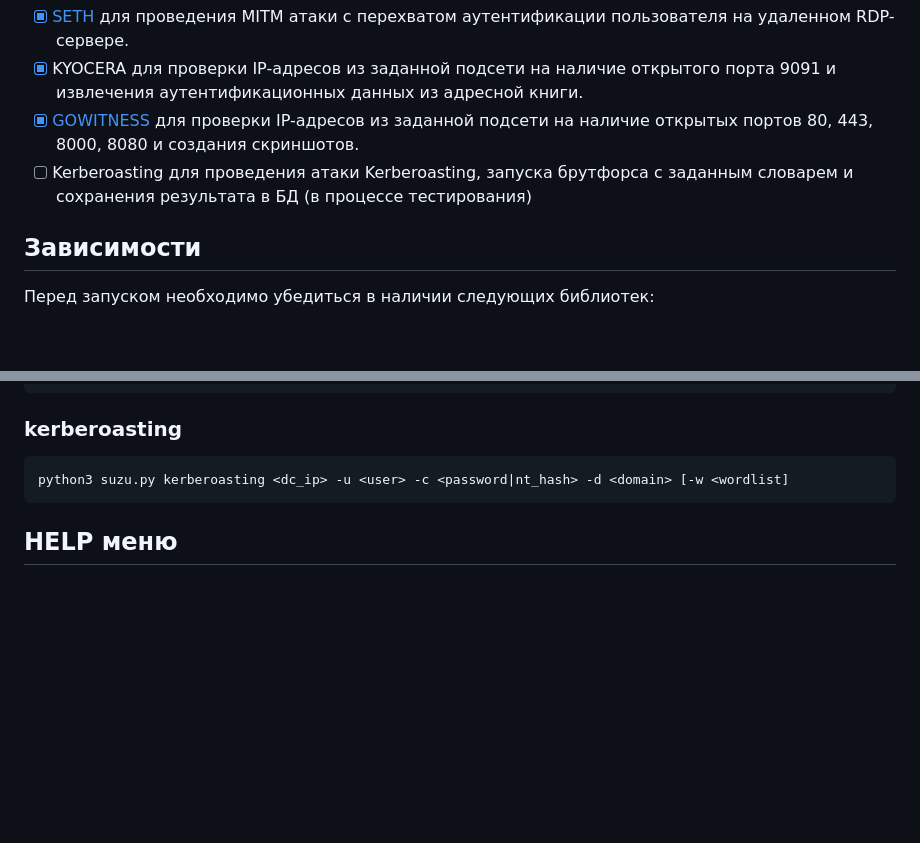
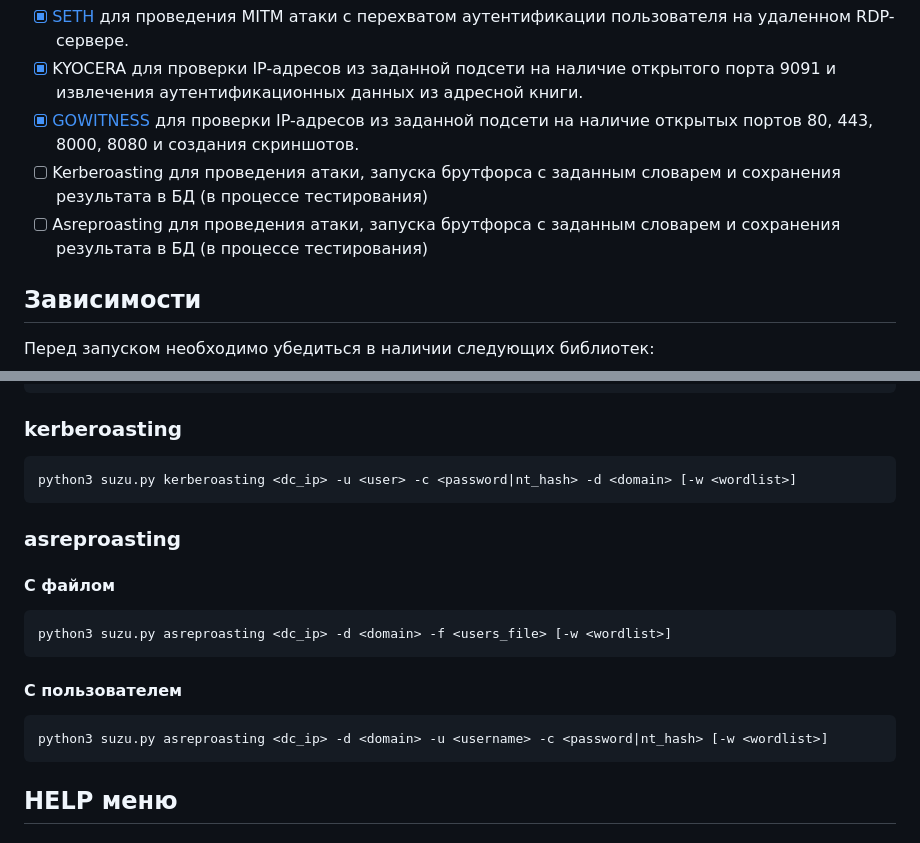
Before and after one commit to SuzumiyaHaruhi1/suzu_automatic, a Markdown page: README.md, 2 parts joined by grey strips. GitHub-like rendering; blank space fills up the shorter version.

Commit message:
added instructions to ASREPROASTING module

````diff
--- a/README.md
+++ b/README.md
@@ -3,7 +3,8 @@
 - [x]  [SETH](https://github.com/SySS-Research/Seth) для проведения MITM атаки с перехватом аутентификации пользователя на удаленном RDP-сервере.
 - [x]  KYOCERA для проверки IP-адресов из заданной подсети на наличие открытого порта 9091 и извлечения аутентификационных данных из адресной книги.
 - [x]  [GOWITNESS](https://github.com/sensepost/gowitness?tab=readme-ov-file) для проверки IP-адресов из заданной подсети на наличие открытых портов 80, 443, 8000, 8080 и создания скриншотов.
-- [ ]  Kerberoasting для проведения атаки Kerberoasting, запуска брутфорса с заданным словарем и сохранения результата в БД (в процессе тестирования)
+- [ ]  Kerberoasting для проведения атаки, запуска брутфорса с заданным словарем и сохранения результата в БД (в процессе тестирования)
+- [ ]  Asreproasting для проведения атаки, запуска брутфорса с заданным словарем и сохранения результата в БД (в процессе тестирования)
 ## Зависимости
 Перед запуском необходимо убедиться в наличии следующих библиотек:
 - `psutil`
@@ -63,7 +64,16 @@ python3 suzu.py gowitness -i <interface> -s <subnet>
 ```
 ### kerberoasting
 ```python
-python3 suzu.py kerberoasting <dc_ip> -u <user> -c <password|nt_hash> -d <domain> [-w <wordlist]
+python3 suzu.py kerberoasting <dc_ip> -u <user> -c <password|nt_hash> -d <domain> [-w <wordlist>]
+```
+### asreproasting
+#### С файлом
+```python
+python3 suzu.py asreproasting <dc_ip> -d <domain> -f <users_file> [-w <wordlist>]
+```
+#### С пользователем
+```python
+python3 suzu.py asreproasting <dc_ip> -d <domain> -u <username> -c <password|nt_hash> [-w <wordlist>]
 ```
 ## HELP меню
 ### seth
````
